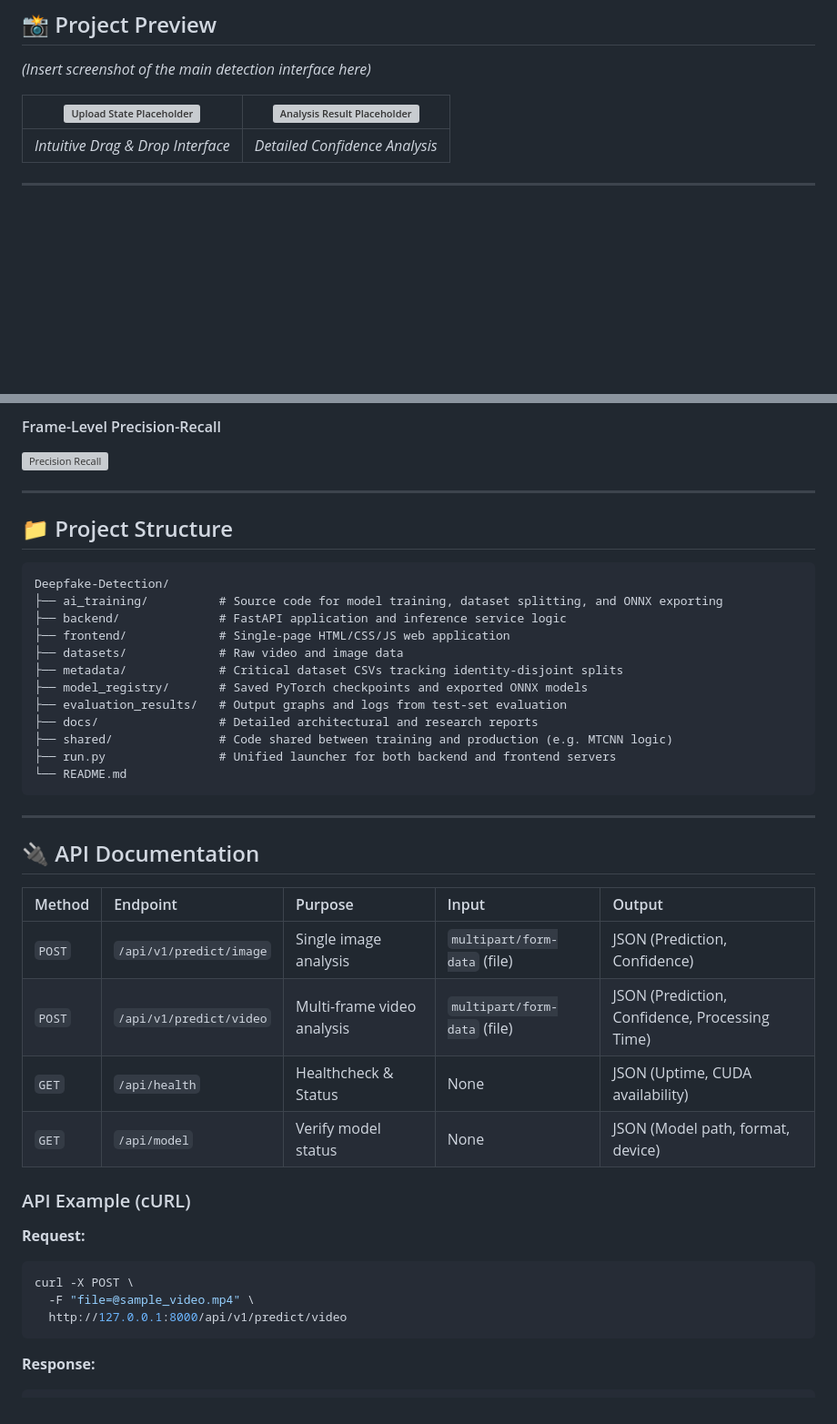
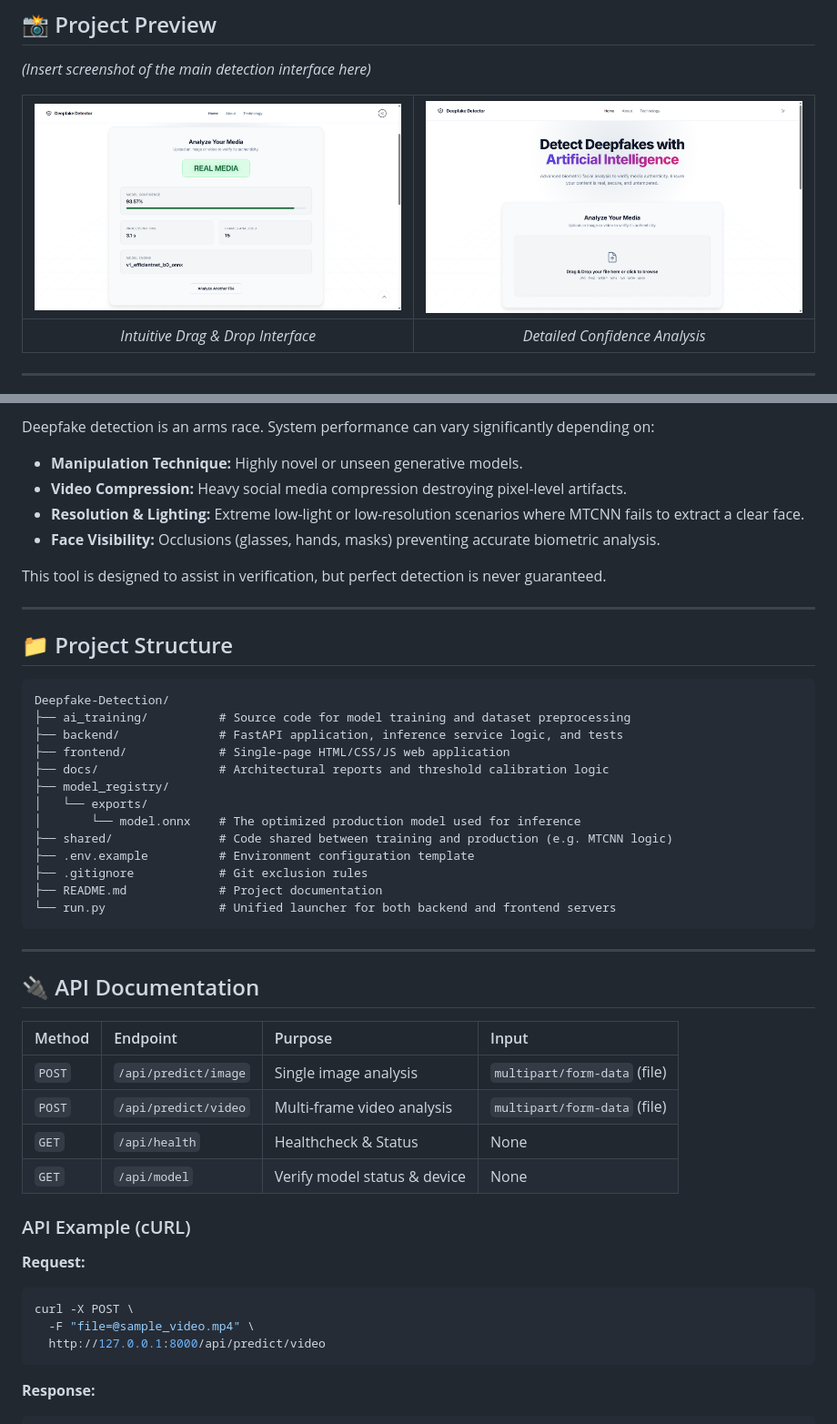
Before and after one commit to aditya-1739/Deepfake-Detection, a Markdown page: README.md, 2 parts joined by grey strips. Shown: that part at 91% size. Rendered like a GitHub page; pictures changed too: image copy.png (added), image.png (added); blank space fills up the shorter version; grey boxes are pictures that could not be loaded.

Commit message:
Update README.md with production documentation and screenshots

````diff
--- a/README.md
+++ b/README.md
@@ -14,7 +14,7 @@
 
 *(Insert screenshot of the main detection interface here)*
 
-| ![Upload State Placeholder](https://via.placeholder.com/400x250.png?text=Upload+State) | ![Analysis Result Placeholder](https://via.placeholder.com/400x250.png?text=Analysis+Result) |
+| ![Upload State](image.png) | ![Analysis Result](image%20copy.png) |
 | :---: | :---: |
 | *Intuitive Drag & Drop Interface* | *Detailed Confidence Analysis* |
 
@@ -138,6 +136,11 @@ The model exhibits **high precision** (90.24%), meaning false alarms are rare; i
 
-#### Frame-Level Precision-Recall
-![Precision Recall](evaluation_results/pr_efficientnet_b0.png)
+Deepfake detection is an arms race. System performance can vary significantly depending on:
+- **Manipulation Technique:** Highly novel or unseen generative models.
+- **Video Compression:** Heavy social media compression destroying pixel-level artifacts.
+- **Resolution & Lighting:** Extreme low-light or low-resolution scenarios where MTCNN fails to extract a clear face.
+- **Face Visibility:** Occlusions (glasses, hands, masks) preventing accurate biometric analysis.
+
+This tool is designed to assist in verification, but perfect detection is never guaranteed.
 
 ---
 
@@ -145,29 +148,30 @@ The model exhibits **high precision** (90.24%), meaning false alarms are rare; i
 
 ```text
 Deepfake-Detection/
-├── ai_training/          # Source code for model training, dataset splitting, and ONNX exporting
-├── backend/              # FastAPI application and inference service logic
+├── ai_training/          # Source code for model training and dataset preprocessing
+├── backend/              # FastAPI application, inference service logic, and tests
 ├── frontend/             # Single-page HTML/CSS/JS web application
-├── datasets/             # Raw video and image data
-├── metadata/             # Critical dataset CSVs tracking identity-disjoint splits
-├── model_registry/       # Saved PyTorch checkpoints and exported ONNX models
-├── evaluation_results/   # Output graphs and logs from test-set evaluation
-├── docs/                 # Detailed architectural and research reports
+├── docs/                 # Architectural reports and threshold calibration logic
+├── model_registry/
+│   └── exports/
+│       └── model.onnx    # The optimized production model used for inference
 ├── shared/               # Code shared between training and production (e.g. MTCNN logic)
-├── run.py                # Unified launcher for both backend and frontend servers
-└── README.md
+├── .env.example          # Environment configuration template
+├── .gitignore            # Git exclusion rules
+├── README.md             # Project documentation
+└── run.py                # Unified launcher for both backend and frontend servers
 ```
 
 ---
 
 ## 🔌 API Documentation
 
-| Method | Endpoint | Purpose | Input | Output |
-| :--- | :--- | :--- | :--- | :--- |
-| `POST` | `/api/v1/predict/image` | Single image analysis | `multipart/form-data` (file) | JSON (Prediction, Confidence) |
-| `POST` | `/api/v1/predict/video` | Multi-frame video analysis | `multipart/form-data` (file) | JSON (Prediction, Confidence, Processing Time) |
-| `GET`  | `/api/health` | Healthcheck & Status | None | JSON (Uptime, CUDA availability) |
-| `GET`  | `/api/model` | Verify model status | None | JSON (Model path, format, device) |
+| Method | Endpoint | Purpose | Input |
+| :--- | :--- | :--- | :--- |
+| `POST` | `/api/predict/image` | Single image analysis | `multipart/form-data` (file) |
+| `POST` | `/api/predict/video` | Multi-frame video analysis | `multipart/form-data` (file) |
+| `GET`  | `/api/health` | Healthcheck & Status | None |
+| `GET`  | `/api/model` | Verify model status & device | None |
 
 ### API Example (cURL)
 
@@ -175,7 +179,7 @@ Deepfake-Detection/
 ```bash
 curl -X POST \
   -F "file=@sample_video.mp4" \
-  http://127.0.0.1:8000/api/v1/predict/video
+  http://127.0.0.1:8000/api/predict/video
 ```
 
 **Response:**
````
Also changed, not shown: other parts of README.md (+21 -23 lines).
